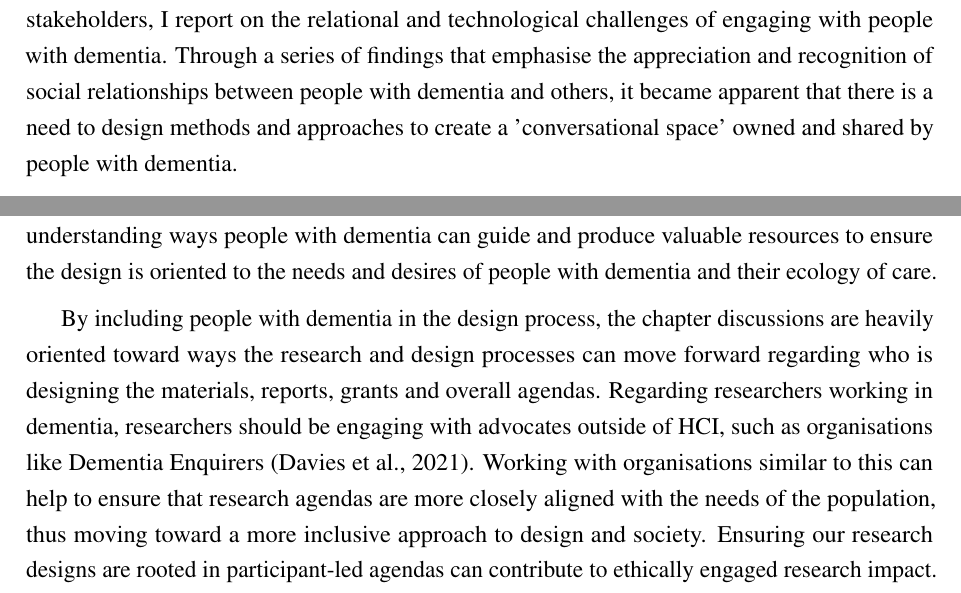
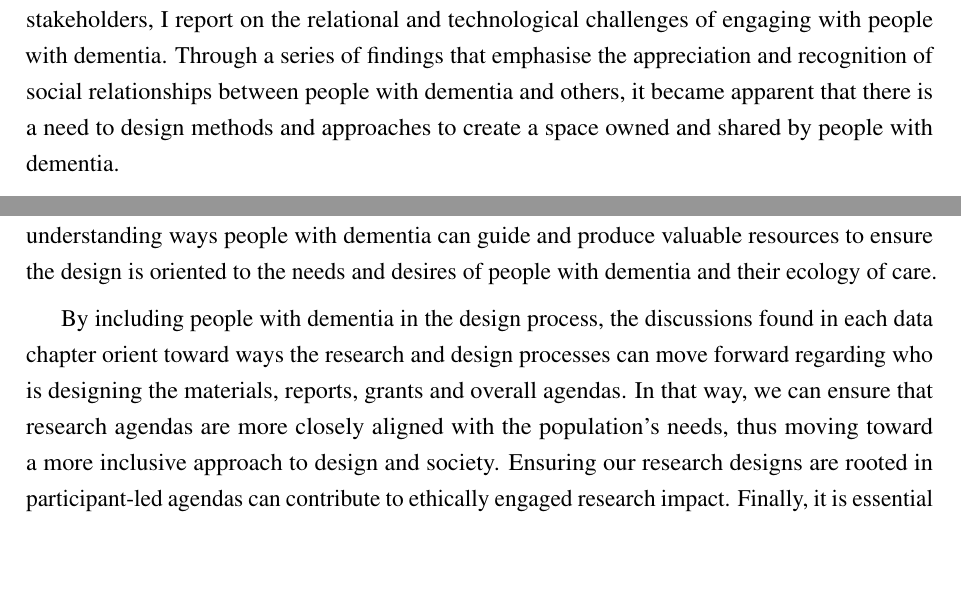
Before and after one commit to jameshodge96/Thesis, a LaTeX thesis (thesis.tex, which reads Chapters/08_Discussion_Conclusion.tex): two parts of page 23 of 29, joined at a grey line, cut so that both start at the same text, the shorter picture padded with empty space. Compiled offline with pdfLaTeX.

Commit message:
Discussion and future work all finished

```diff
--- a/Chapters/08_Discussion_Conclusion.tex
+++ b/Chapters/08_Discussion_Conclusion.tex
@@ -274,8 +274,8 @@ In contrast, the competition money provided a clear incentive for designers and
 
 \section{Final remarks}
 \label{Discussion:FinalRemarks}
-This thesis presents the experiences and perspectives of people with dementia and stakeholders commonly implicated in the design processes. Through working closely with a diverse set of stakeholders, I report on the relational and technological challenges of engaging with people with dementia. Through a series of findings that emphasise the appreciation and recognition of social relationships between people with dementia and others, it became apparent that there is a need to design methods and approaches to create a 'conversational space' owned and shared by people with dementia.
+This thesis presents the experiences and perspectives of people with dementia and stakeholders commonly implicated in the design processes. Through working closely with a diverse set of stakeholders, I report on the relational and technological challenges of engaging with people with dementia. Through a series of findings that emphasise the appreciation and recognition of social relationships between people with dementia and others, it became apparent that there is a need to design methods and approaches to create a space owned and shared by people with dementia.
 
 For instance, chapter four reports on days out that facilitate non-verbal communication, resulting in integrating the interactions between family and friends into building bespoke media and VR experiences. From here, in chapters five and six, I describe the wants and needs of people with dementia wanting to be part of the design process of future technology, along with designers and developers recognising the importance of the user group's involvement. However, these chapters demonstrate the challenges of representing and designing inclusive spaces for diverse stakeholders to communicate and recognise people with dementia and their care partners' contributions. In response, chapter eight explores the creation of tools to support and facilitate ethical and considerate design considerations for designing technology for and with people with dementia. Through this final chapter, the findings report on ways for design stakeholders to actively co-create with people with dementia. Further, the analysis provides insights into understanding ways people with dementia can guide and produce valuable resources to ensure the design is oriented to the needs and desires of people with dementia and their ecology of care.
 
-By including people with dementia in the design process, the chapter discussions are heavily oriented toward ways the research and design processes can move forward regarding who is designing the materials, reports, grants and overall agendas. Regarding researchers working in dementia, researchers should be engaging with advocates outside of HCI, such as organisations like Dementia Enquirers \citep{davies2021dementia}. Working with organisations similar to this can help to ensure that research agendas are more closely aligned with the needs of the population, thus moving toward a more inclusive approach to design and society. Ensuring our research designs are rooted in participant-led agendas can contribute to ethically engaged research impact. Finally, it is essential to note that deepening the narrative around dementia by introducing stories of friends, designers, developers, and the public will introduce a more fruitful perspective of everyday interactions for people with dementia. From here, we can start to consider ways for society to change and accommodate these new directions and representations of dementia instead of putting pressure on people with dementia to make the change.
+By including people with dementia in the design process, the discussions found in each data chapter orient toward ways the research and design processes can move forward regarding who is designing the materials, reports, grants and overall agendas. In that way, we can ensure that research agendas are more closely aligned with the population's needs, thus moving toward a more inclusive approach to design and society. Ensuring our research designs are rooted in participant-led agendas can contribute to ethically engaged research impact. Finally, it is essential to note that deepening the narrative around dementia by introducing stories of friends, designers, developers, and the public will introduce a more fruitful perspective of everyday interactions for people with dementia. From here, we can start to consider ways for society to change and accommodate these new directions and representations of dementia instead of putting pressure on people with dementia to make the change.
```
